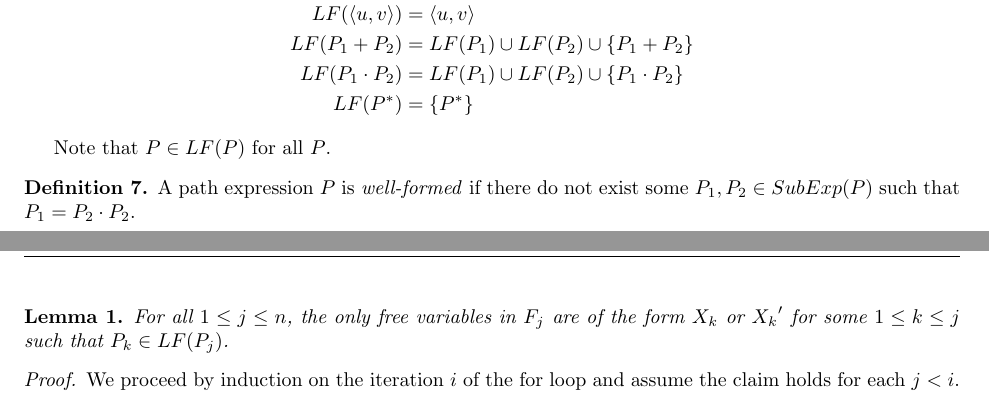
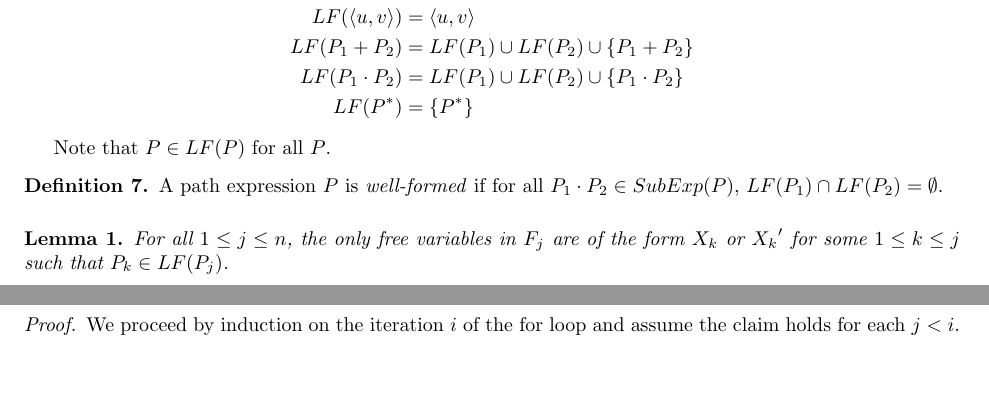
Before and after one commit to vihaanjim/path-expressions, a LaTeX document (pathexpr.tex): two parts of pages 1 and 2 of 4, joined at a grey line, cut so that both start at the same text, the shorter picture padded with empty space. Compiled offline with pdfLaTeX.

Commit message:
Fix error in definition

```diff
--- a/pathexpr.tex
+++ b/pathexpr.tex
@@ -121,9 +121,9 @@ variables.
 
 \begin{definition}
   % todo: find a better name
-  A path expression $P$ is \emph{well-formed} if there do not
-  exist some $P_1, P_2 \in SubExp(P)$ such that
-  $P_1 = P_2 \cdot P_2$.
+  A path expression $P$ is \emph{well-formed} if for all
+  $P_1 \cdot P_2 \in SubExp(P)$,
+  $LF(P_1) \cap LF(P_2) = \emptyset$.
 \end{definition}
 
 \begin{algorithm}
```
